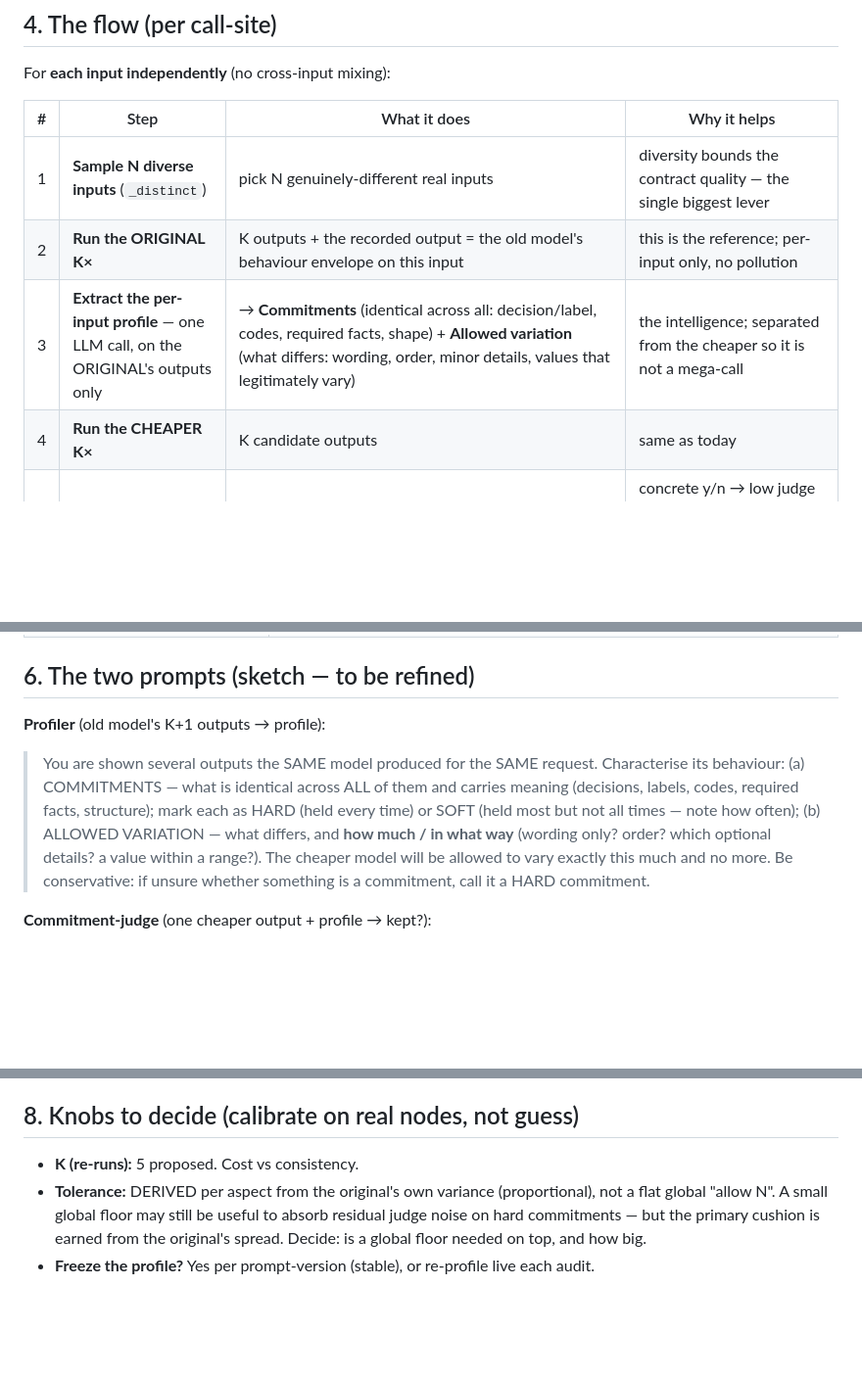
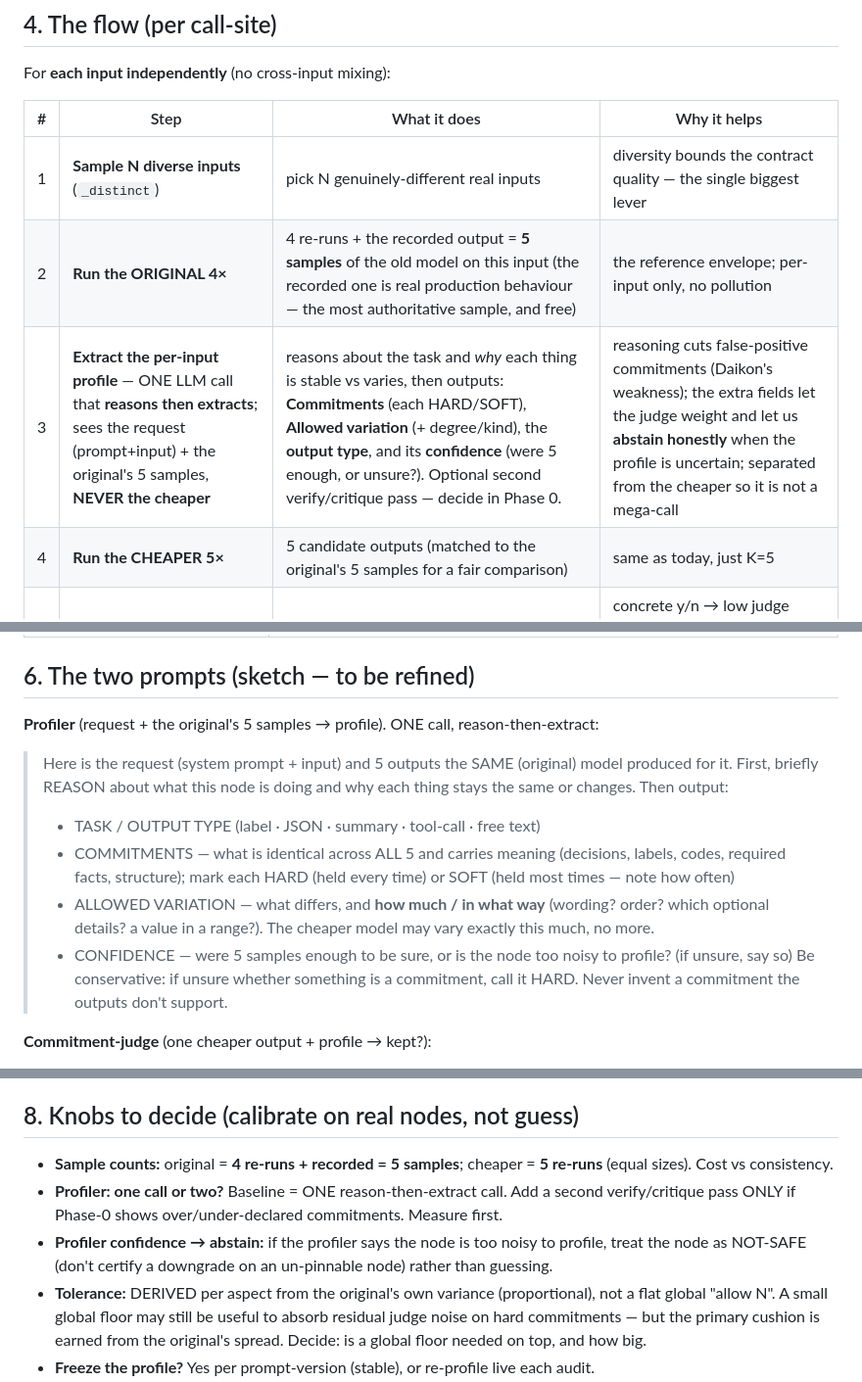
Before and after one commit to gladius/ta-ng, a Markdown page: DOWNGRADE-STABILITY-PLAN.md, 3 parts joined by grey strips. Shown at 98% size. Drawn GitHub-style; blank space fills up the shorter version.

Commit message:
plan: profiler = one reason-then-extract call (+ task/output-type/confidence, verify-pass optional); original 4 re-runs + recorded = 5 samples, cheaper 5
Co-Authored-By: Claude Opus 4.8 <noreply@anthropic.com>

```diff
--- a/DOWNGRADE-STABILITY-PLAN.md
+++ b/DOWNGRADE-STABILITY-PLAN.md
@@ -46,9 +46,9 @@ For **each input independently** (no cross-input mixing):
 | # | Step | What it does | Why it helps |
 |---|---|---|---|
 | 1 | **Sample N diverse inputs** (`_distinct`) | pick N genuinely-different real inputs | diversity bounds the contract quality — the single biggest lever |
-| 2 | **Run the ORIGINAL K×** | K outputs + the recorded output = the old model's behaviour envelope on this input | this is the reference; per-input only, no pollution |
-| 3 | **Extract the per-input profile** — one LLM call, on the ORIGINAL's outputs only | → **Commitments** (identical across all: decision/label, codes, required facts, shape) + **Allowed variation** (what differs: wording, order, minor details, values that legitimately vary) | the intelligence; separated from the cheaper so it is not a mega-call |
-| 4 | **Run the CHEAPER K×** | K candidate outputs | same as today |
+| 2 | **Run the ORIGINAL 4×** | 4 re-runs + the recorded output = **5 samples** of the old model on this input (the recorded one is real production behaviour — the most authoritative sample, and free) | the reference envelope; per-input only, no pollution |
+| 3 | **Extract the per-input profile** — ONE LLM call that **reasons then extracts**; sees the request (prompt+input) + the original's 5 samples, **NEVER the cheaper** | reasons about the task and *why* each thing is stable vs varies, then outputs: **Commitments** (each HARD/SOFT), **Allowed variation** (+ degree/kind), the **output type**, and its **confidence** (were 5 enough, or unsure?). Optional second verify/critique pass — decide in Phase 0. | reasoning cuts false-positive commitments (Daikon's weakness); the extra fields let the judge weight and let us **abstain honestly** when the profile is uncertain; separated from the cheaper so it is not a mega-call |
+| 4 | **Run the CHEAPER 5×** | 5 candidate outputs (matched to the original's 5 samples for a fair comparison) | same as today, just K=5 |
 | 5 | **Judge each cheaper re-run** — one call per re-run, given the profile | "keep these commitments, ignore this variation — did this output keep every commitment? y/n + which broke" | concrete y/n → low judge variance → stable; a broken commitment (mislabel) is caught regardless of surface similarity |
 | 6 | **Per-input verdict** | input PASSES if the cheaper stays inside the original's envelope: holds every hard commitment (0-variance aspects) AND varies the rest **no more than the original did**. The cushion per aspect = the original's own variance there — NOT a flat number. Where the original itself wobbled (a soft commitment), the cheaper gets the same wobble as cushion. | the goal is the variation side: allow exactly the original's own spread, flag only variation *beyond* it → few false NOT-SAFEs, stable |
 | 7 | **Node verdict (binary)** | SAFE if every input passes; else NOT-SAFE | conservative; borderline folds into NOT-SAFE ("when unsure, don't downgrade") |
@@ -70,8 +70,13 @@ For **each input independently** (no cross-input mixing):
 
 ## 6. The two prompts (sketch — to be refined)
 
-**Profiler** (old model's K+1 outputs → profile):
-> You are shown several outputs the SAME model produced for the SAME request. Characterise its behaviour: (a) COMMITMENTS — what is identical across ALL of them and carries meaning (decisions, labels, codes, required facts, structure); mark each as HARD (held every time) or SOFT (held most but not all times — note how often); (b) ALLOWED VARIATION — what differs, and **how much / in what way** (wording only? order? which optional details? a value within a range?). The cheaper model will be allowed to vary exactly this much and no more. Be conservative: if unsure whether something is a commitment, call it a HARD commitment.
+**Profiler** (request + the original's 5 samples → profile). ONE call, reason-then-extract:
+> Here is the request (system prompt + input) and 5 outputs the SAME (original) model produced for it. First, briefly REASON about what this node is doing and why each thing stays the same or changes. Then output:
+> - TASK / OUTPUT TYPE (label · JSON · summary · tool-call · free text)
+> - COMMITMENTS — what is identical across ALL 5 and carries meaning (decisions, labels, codes, required facts, structure); mark each HARD (held every time) or SOFT (held most times — note how often)
+> - ALLOWED VARIATION — what differs, and **how much / in what way** (wording? order? which optional details? a value in a range?). The cheaper model may vary exactly this much, no more.
+> - CONFIDENCE — were 5 samples enough to be sure, or is the node too noisy to profile? (if unsure, say so)
+> Be conservative: if unsure whether something is a commitment, call it HARD. Never invent a commitment the outputs don't support.
 
 **Commitment-judge** (one cheaper output + profile → kept?):
 > Reference commitments for this request: {commitments}. It may vary in: {allowed variation}. Candidate output: {output}. Did the candidate preserve EVERY commitment (ignoring allowed variation)? Answer KEPT or BROKE, and name any commitment it broke.
@@ -86,7 +91,9 @@ For **each input independently** (no cross-input mixing):
 
 ## 8. Knobs to decide (calibrate on real nodes, not guess)
 
-- **K (re-runs):** 5 proposed. Cost vs consistency.
+- **Sample counts:** original = **4 re-runs + recorded = 5 samples**; cheaper = **5 re-runs** (equal sizes). Cost vs consistency.
+- **Profiler: one call or two?** Baseline = ONE reason-then-extract call. Add a second verify/critique pass ONLY if Phase-0 shows over/under-declared commitments. Measure first.
+- **Profiler confidence → abstain:** if the profiler says the node is too noisy to profile, treat the node as NOT-SAFE (don't certify a downgrade on an un-pinnable node) rather than guessing.
 - **Tolerance:** DERIVED per aspect from the original's own variance (proportional), not a flat global "allow N". A small global floor may still be useful to absorb residual judge noise on hard commitments — but the primary cushion is earned from the original's spread. Decide: is a global floor needed on top, and how big.
 - **Freeze the profile?** Yes per prompt-version (stable), or re-profile live each audit.
 - **Original on all inputs vs doubtful-only:** all inputs, since the profile is per-input.
```
